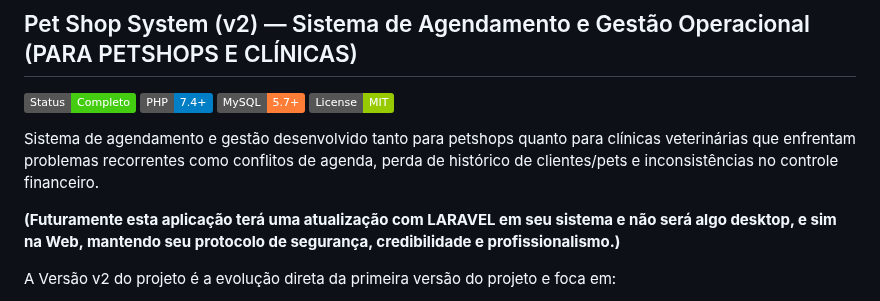
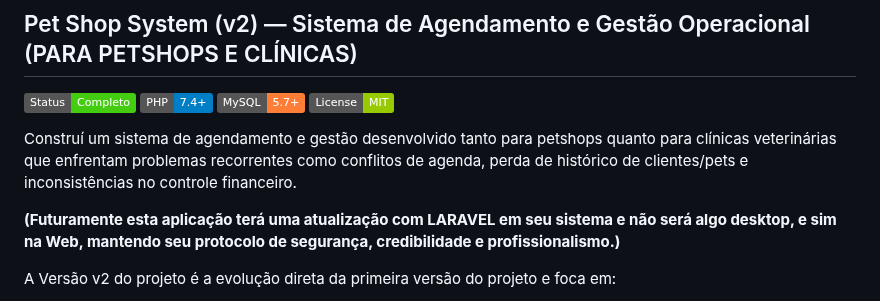
Before and after one commit to NatanLuz/Petshopsystemv2, a Markdown page: README.md, the part around the change. Drawn GitHub-style; badges without logos.

Commit message:
organizando readme e atualizando

```diff
--- a/README.md
+++ b/README.md
@@ -2,7 +2,7 @@
 
 ![Status](https://img.shields.io/badge/Status-Completo-success) ![PHP](https://img.shields.io/badge/PHP-7.4%2B-blue) ![MySQL](https://img.shields.io/badge/MySQL-5.7%2B-orange) ![License](https://img.shields.io/badge/License-MIT-green)
 
-Sistema de agendamento e gestão desenvolvido tanto para petshops quanto para clínicas veterinárias que enfrentam problemas recorrentes como conflitos de agenda, perda de histórico de clientes/pets e inconsistências no controle financeiro.
+Construí um sistema de agendamento e gestão desenvolvido tanto para petshops quanto para clínicas veterinárias que enfrentam problemas recorrentes como conflitos de agenda, perda de histórico de clientes/pets e inconsistências no controle financeiro.
 
 **(Futuramente esta aplicação terá uma atualização com LARAVEL em seu sistema e não será algo desktop, e sim na Web, mantendo seu protocolo de segurança, credibilidade e profissionalismo.)**
 
```
